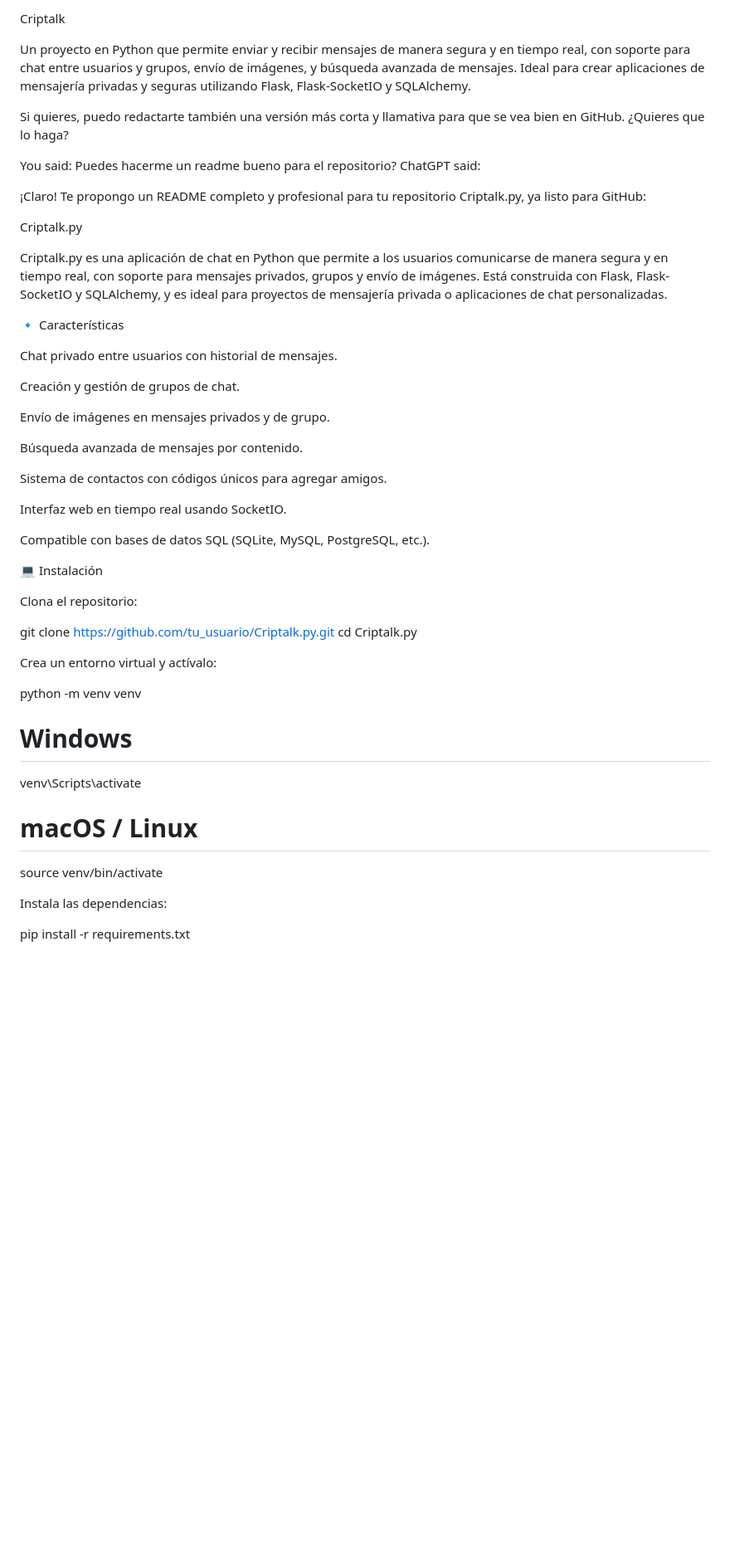
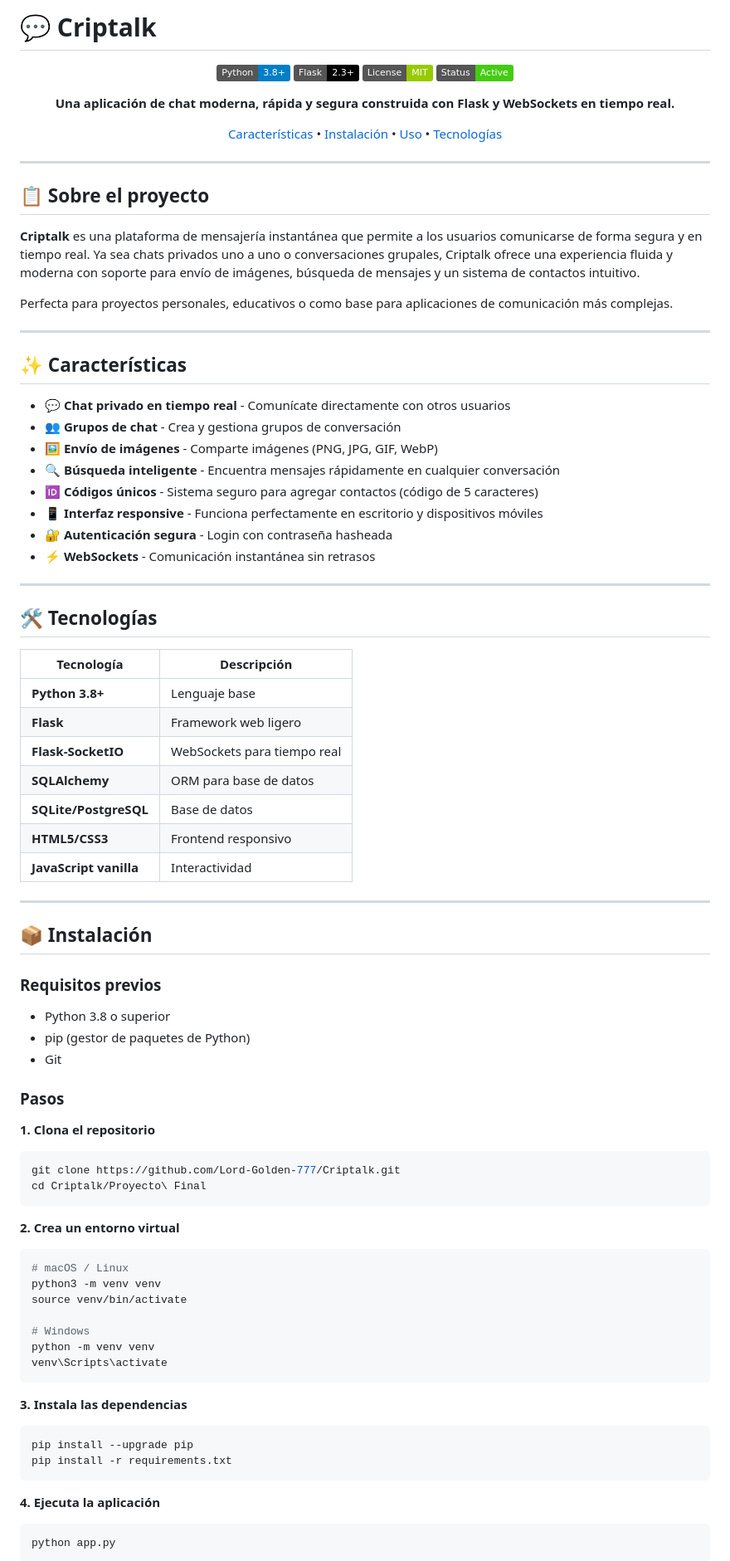
Before and after one commit to Lord-Golden-777/Criptalk, a Markdown page: README.md, the part around one of its changes. Shown at 83% size. Rendered like a GitHub page; badges without logos; blank space fills up the shorter version.

Commit message:
✨ Mejorar README: diseño profesional, badges, estructura clara y contenido humano

````diff
--- a/README.md
+++ b/README.md
@@ -1,53 +1,89 @@
-Criptalk
+# 💬 Criptalk
 
-Un proyecto en Python que permite enviar y recibir mensajes de manera segura y en tiempo real, con soporte para chat entre usuarios y grupos, envío de imágenes, y búsqueda avanzada de mensajes. Ideal para crear aplicaciones de mensajería privadas y seguras utilizando Flask, Flask-SocketIO y SQLAlchemy.
+<div align="center">
 
-Si quieres, puedo redactarte también una versión más corta y llamativa para que se vea bien en GitHub. ¿Quieres que lo haga?
+[![Python](https://img.shields.io/badge/Python-3.8%2B-blue?logo=python&logoColor=white)](https://www.python.org/)
+[![Flask](https://img.shields.io/badge/Flask-2.3%2B-black?logo=flask&logoColor=white)](https://flask.palletsprojects.com/)
+[![License](https://img.shields.io/badge/License-MIT-green.svg)](LICENSE)
+[![Status](https://img.shields.io/badge/Status-Active-success)](https://github.com/Lord-Golden-777/Criptalk)
 
-You said:
-Puedes hacerme un readme bueno para el repositorio?
-ChatGPT said:
+**Una aplicación de chat moderna, rápida y segura construida con Flask y WebSockets en tiempo real.**
 
-¡Claro! Te propongo un README completo y profesional para tu repositorio Criptalk.py, ya listo para GitHub:
+[Características](#-características) • [Instalación](#-instalación) • [Uso](#-uso) • [Tecnologías](#-tecnologías)
 
-Criptalk.py
+</div>
 
-Criptalk.py es una aplicación de chat en Python que permite a los usuarios comunicarse de manera segura y en tiempo real, con soporte para mensajes privados, grupos y envío de imágenes. Está construida con Flask, Flask-SocketIO y SQLAlchemy, y es ideal para proyectos de mensajería privada o aplicaciones de chat personalizadas.
+---
 
-🔹 Características
+## 📋 Sobre el proyecto
 
-Chat privado entre usuarios con historial de mensajes.
+**Criptalk** es una plataforma de mensajería instantánea que permite a los usuarios comunicarse de forma segura y en tiempo real. Ya sea chats privados uno a uno o conversaciones grupales, Criptalk ofrece una experiencia fluida y moderna con soporte para envío de imágenes, búsqueda de mensajes y un sistema de contactos intuitivo.
 
-Creación y gestión de grupos de chat.
+Perfecta para proyectos personales, educativos o como base para aplicaciones de comunicación más complejas.
 
-Envío de imágenes en mensajes privados y de grupo.
+---
 
-Búsqueda avanzada de mensajes por contenido.
+## ✨ Características
 
-Sistema de contactos con códigos únicos para agregar amigos.
+- 💬 **Chat privado en tiempo real** - Comunícate directamente con otros usuarios
+- 👥 **Grupos de chat** - Crea y gestiona grupos de conversación
+- 🖼️ **Envío de imágenes** - Comparte imágenes (PNG, JPG, GIF, WebP)
+- 🔍 **Búsqueda inteligente** - Encuentra mensajes rápidamente en cualquier conversación
+- 🆔 **Códigos únicos** - Sistema seguro para agregar contactos (código de 5 caracteres)
+- 📱 **Interfaz responsive** - Funciona perfectamente en escritorio y dispositivos móviles
+- 🔐 **Autenticación segura** - Login con contraseña hasheada
+- ⚡ **WebSockets** - Comunicación instantánea sin retrasos
 
-Interfaz web en tiempo real usando SocketIO.
+---
 
-Compatible con bases de datos SQL (SQLite, MySQL, PostgreSQL, etc.).
+## 🛠️ Tecnologías
 
-💻 Instalación
+| Tecnología | Descripción |
+|-----------|------------|
+| **Python 3.8+** | Lenguaje base |
+| **Flask** | Framework web ligero |
+| **Flask-SocketIO** | WebSockets para tiempo real |
+| **SQLAlchemy** | ORM para base de datos |
+| **SQLite/PostgreSQL** | Base de datos |
+| **HTML5/CSS3** | Frontend responsivo |
+| **JavaScript vanilla** | Interactividad |
 
-Clona el repositorio:
+---
 
-git clone https://github.com/tu_usuario/Criptalk.py.git
-cd Criptalk.py
+## 📦 Instalación
 
+### Requisitos previos
+- Python 3.8 o superior
+- pip (gestor de paquetes de Python)
+- Git
 
-Crea un entorno virtual y actívalo:
+### Pasos
 
-python -m venv venv
-# Windows
-venv\Scripts\activate
+**1. Clona el repositorio**
+```bash
+git clone https://github.com/Lord-Golden-777/Criptalk.git
+cd Criptalk/Proyecto\ Final
+```
+
+**2. Crea un entorno virtual**
+```bash
 # macOS / Linux
+python3 -m venv venv
 source venv/bin/activate
 
+# Windows
+python -m venv venv
+venv\Scripts\activate
+```
 
-Instala las dependencias:
+**3. Instala las dependencias**
+```bash
+pip install --upgrade pip
+pip install -r requirements.txt
+```
 
-pip install -r requirements.txt
+**4. Ejecuta la aplicación**
+```bash
+python app.py
+```
 
````
Also changed, not shown: other parts of README.md (+116 -46 lines).
